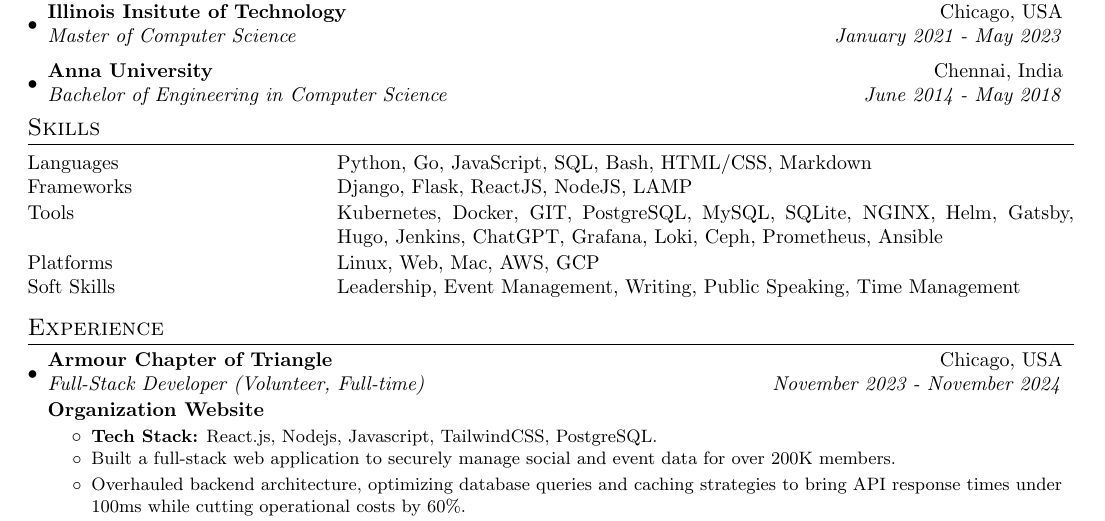
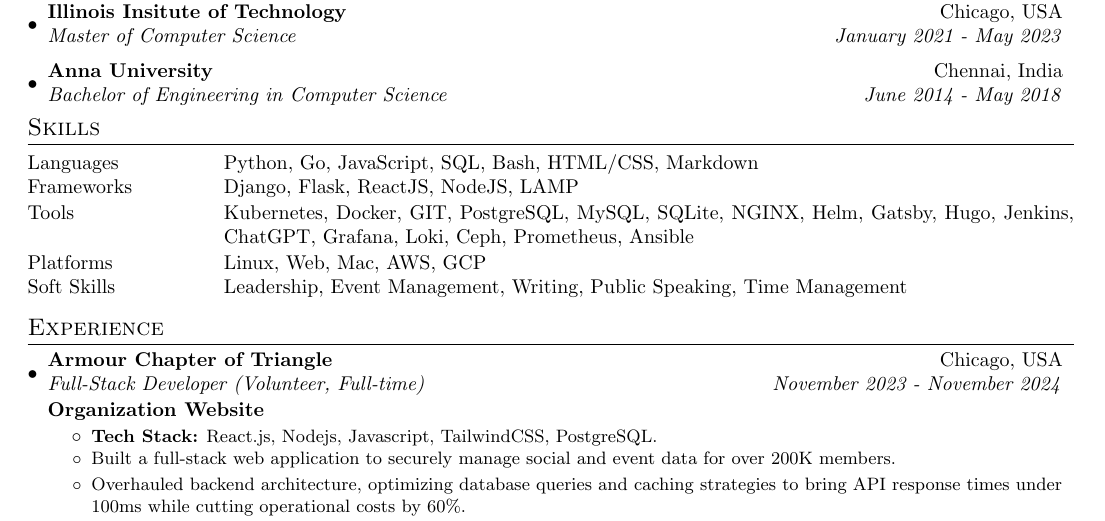
Before and after one commit to pratulmuthuraja/resume, a LaTeX document (main.tex): part of the page, cut so that both start at the same text. Compiled offline with pdfLaTeX.

Commit message:
Fix alignment

```diff
--- a/main.tex
+++ b/main.tex
@@ -75,7 +75,7 @@
 
 
 \newcommand{\resumeSubItem}[2]{
-  \begin{tabular*}{\textwidth}{@{}p{3cm}@{\extracolsep{\fill}}p{13cm}@{}}
+  \begin{tabular*}{\textwidth}{@{}p{3cm}@{\extracolsep{\fill}}p{15cm}@{}}
     #1 & #2 \\
   \end{tabular*}
 }
```
